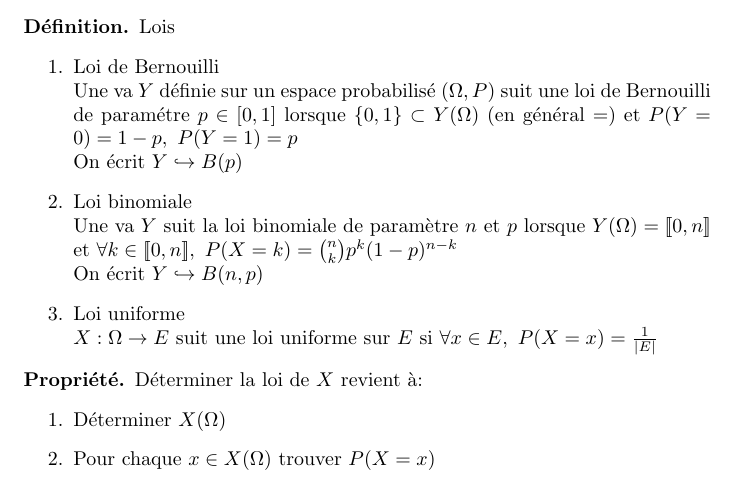
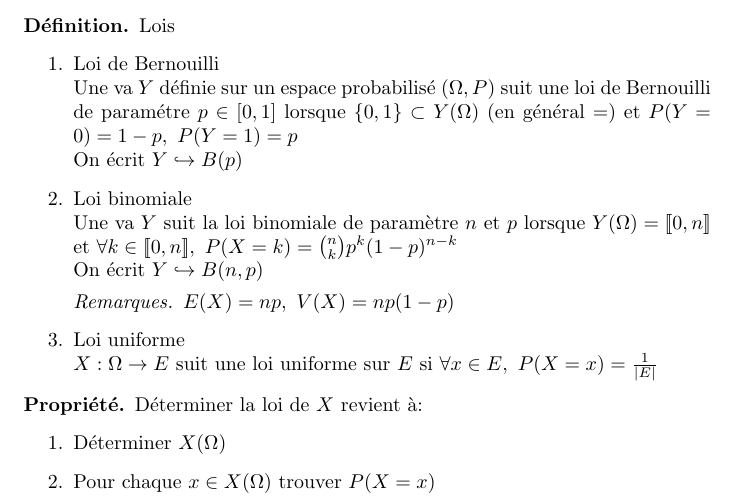
Before and after one commit to Wylex/Maths, a LaTeX document (Probabilités.tex): part of page 3 of 5, cut so that both start at the same text. Compiled offline with pdfLaTeX.

Commit message:
loi bino

```diff
--- a/Probabilités.tex
+++ b/Probabilités.tex
@@ -133,6 +133,10 @@ P_2(\{\omega_2\})$
 			Une va $Y$ suit la loi binomiale de param\`etre $n$ et $p$ lorsque $Y(\Omega) = [\![0,n]\!]$ et $\forall k \in [\![0,n]\!],\
 			P(X=k) = \binom{n}{k} p^k (1-p)^{n-k}$\\
 			On \'ecrit $Y \hookrightarrow B(n,p)$
+
+			\begin{rqs}
+				$E(X) = np,\ V(X) = np(1-p)$
+			\end{rqs}
 		\item Loi uniforme \\
 			$X: \Omega \rightarrow E$ suit une loi uniforme sur $E$ si $\forall x \in E,\ P(X = x) = \frac{1}{|E|}$
 	\end{enumerate}
```
Also changed, not shown: Espaces vectoriels.tex (+1 -1 lines).
